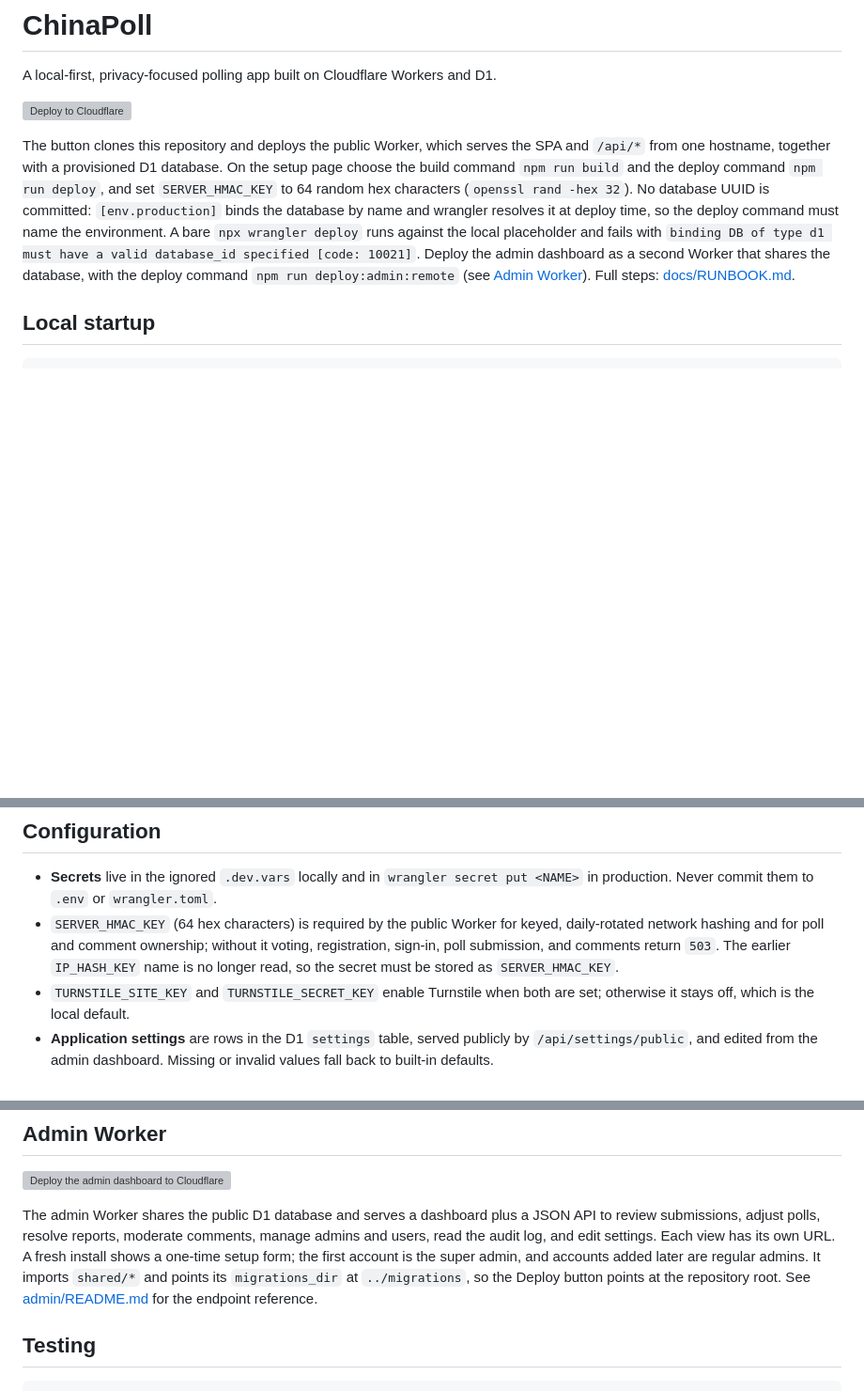
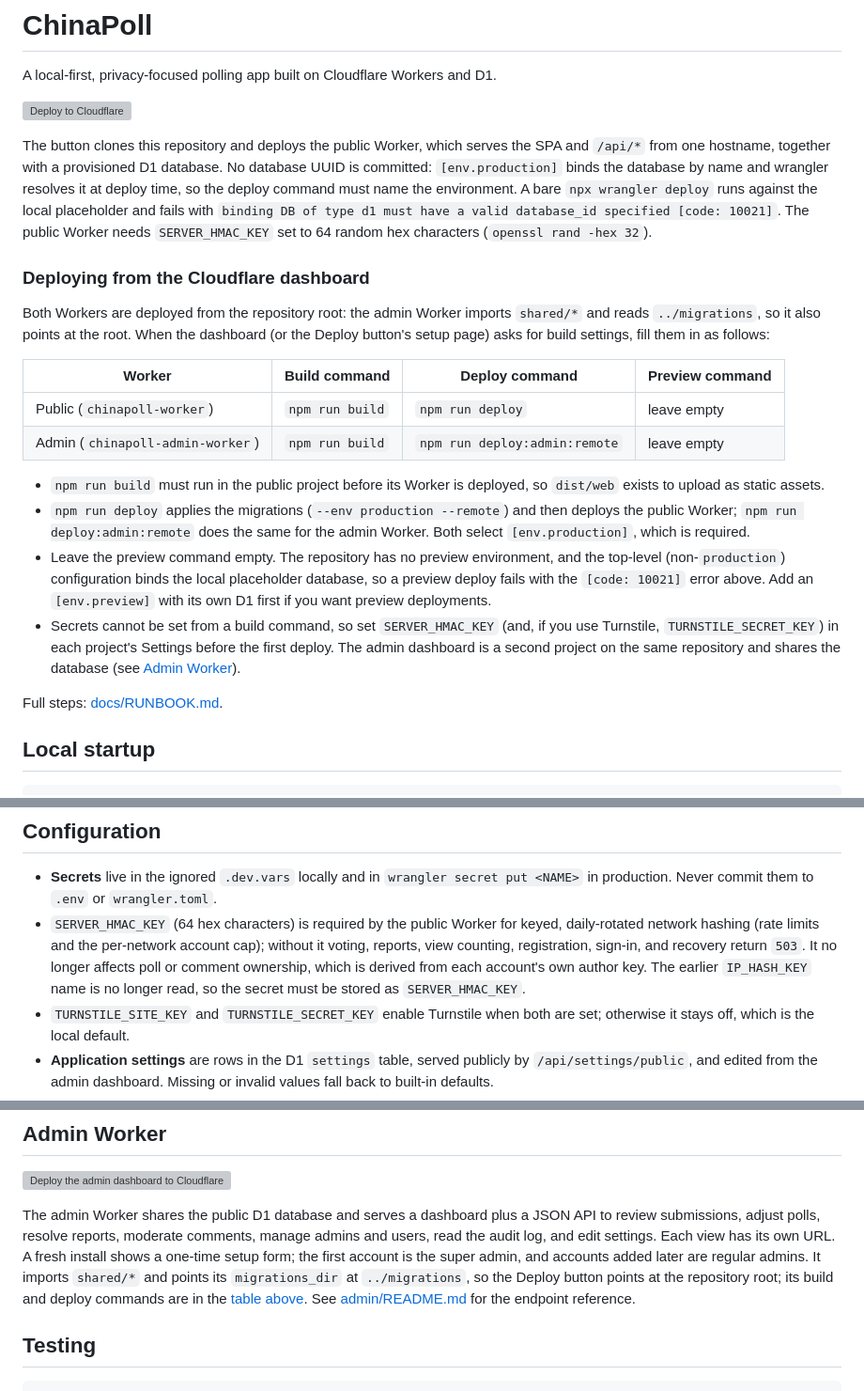
Before and after one commit to qianhujia/chinapoll, a Markdown page: README.md, 3 parts joined by grey strips. Shown at 94% size. Rendered like a GitHub page; blank space fills up the shorter version; grey boxes are pictures that could not be loaded.

Commit message:
Document the dashboard build and deploy commands
Spell out the build and deploy commands for the public and admin Workers, and why the preview command must be left empty, in the README and RUNBOOK.

```diff
--- a/README.md
+++ b/README.md
@@ -5,16 +5,41 @@ A local-first, privacy-focused polling app built on Cloudflare Workers and D1.
 [![Deploy to Cloudflare](https://deploy.workers.cloudflare.com/button)](https://deploy.workers.cloudflare.com/?url=https://github.com/qianhujia/chinapoll)
 
 The button clones this repository and deploys the public Worker, which serves the
-SPA and `/api/*` from one hostname, together with a provisioned D1 database. On
-the setup page choose the build command `npm run build` and the deploy command
-`npm run deploy`, and set `SERVER_HMAC_KEY` to 64 random hex characters
-(`openssl rand -hex 32`). No database UUID is committed: `[env.production]`
-binds the database by name and wrangler resolves it at deploy time, so the deploy
-command must name the environment. A bare `npx wrangler deploy` runs against the
-local placeholder and fails with
+SPA and `/api/*` from one hostname, together with a provisioned D1 database. No
+database UUID is committed: `[env.production]` binds the database by name and
+wrangler resolves it at deploy time, so the deploy command must name the
+environment. A bare `npx wrangler deploy` runs against the local placeholder and
+fails with
 `binding DB of type d1 must have a valid database_id specified [code: 10021]`.
-Deploy the admin dashboard as a second Worker that shares the database, with the
-deploy command `npm run deploy:admin:remote` (see [Admin Worker](#admin-worker)).
+The public Worker needs `SERVER_HMAC_KEY` set to 64 random hex characters
+(`openssl rand -hex 32`).
+
+### Deploying from the Cloudflare dashboard
+
+Both Workers are deployed from the repository root: the admin Worker imports
+`shared/*` and reads `../migrations`, so it also points at the root. When the
+dashboard (or the Deploy button's setup page) asks for build settings, fill them
+in as follows:
+
+| Worker | Build command | Deploy command | Preview command |
+| --- | --- | --- | --- |
+| Public (`chinapoll-worker`) | `npm run build` | `npm run deploy` | leave empty |
+| Admin (`chinapoll-admin-worker`) | `npm run build` | `npm run deploy:admin:remote` | leave empty |
+
+- `npm run build` must run in the public project before its Worker is deployed, so
+  `dist/web` exists to upload as static assets.
+- `npm run deploy` applies the migrations (`--env production --remote`) and then
+  deploys the public Worker; `npm run deploy:admin:remote` does the same for the
+  admin Worker. Both select `[env.production]`, which is required.
+- Leave the preview command empty. The repository has no preview environment, and
+  the top-level (non-`production`) configuration binds the local placeholder
+  database, so a preview deploy fails with the `[code: 10021]` error above. Add an
+  `[env.preview]` with its own D1 first if you want preview deployments.
+- Secrets cannot be set from a build command, so set `SERVER_HMAC_KEY` (and, if
+  you use Turnstile, `TURNSTILE_SECRET_KEY`) in each project's Settings before the
+  first deploy. The admin dashboard is a second project on the same repository and
+  shares the database (see [Admin Worker](#admin-worker)).
+
 Full steps: [docs/RUNBOOK.md](docs/RUNBOOK.md).
 
 ## Local startup
@@ -39,10 +64,11 @@ no polls because the repository ships no seed or demo data.
   `wrangler secret put <NAME>` in production. Never commit them to `.env` or
   `wrangler.toml`.
 - `SERVER_HMAC_KEY` (64 hex characters) is required by the public Worker for
-  keyed, daily-rotated network hashing and for poll and comment ownership; without
-  it voting, registration, sign-in, poll submission, and comments return `503`.
-  The earlier `IP_HASH_KEY` name is no longer read, so the secret must be stored as
-  `SERVER_HMAC_KEY`.
+  keyed, daily-rotated network hashing (rate limits and the per-network account
+  cap); without it voting, reports, view counting, registration, sign-in, and
+  recovery return `503`. It no longer affects poll or comment ownership, which is
+  derived from each account's own author key. The earlier `IP_HASH_KEY` name is no
+  longer read, so the secret must be stored as `SERVER_HMAC_KEY`.
 - `TURNSTILE_SITE_KEY` and `TURNSTILE_SECRET_KEY` enable Turnstile when both are
   set; otherwise it stays off, which is the local default.
 - **Application settings** are rows in the D1 `settings` table, served publicly
@@ -113,8 +139,9 @@ manage admins and users, read the audit log, and edit settings. Each view has it
 own URL. A fresh install shows a one-time setup form; the first account is the
 super admin, and accounts added later are regular admins. It imports `shared/*`
 and points its `migrations_dir` at `../migrations`, so the Deploy button points
-at the repository root. See [admin/README.md](admin/README.md) for the endpoint
-reference.
+at the repository root; its build and deploy commands are in the
+[table above](#deploying-from-the-cloudflare-dashboard). See
+[admin/README.md](admin/README.md) for the endpoint reference.
 
 ## Testing
 
```
Also changed, not shown: docs/RUNBOOK.md (+5 -1 lines).
